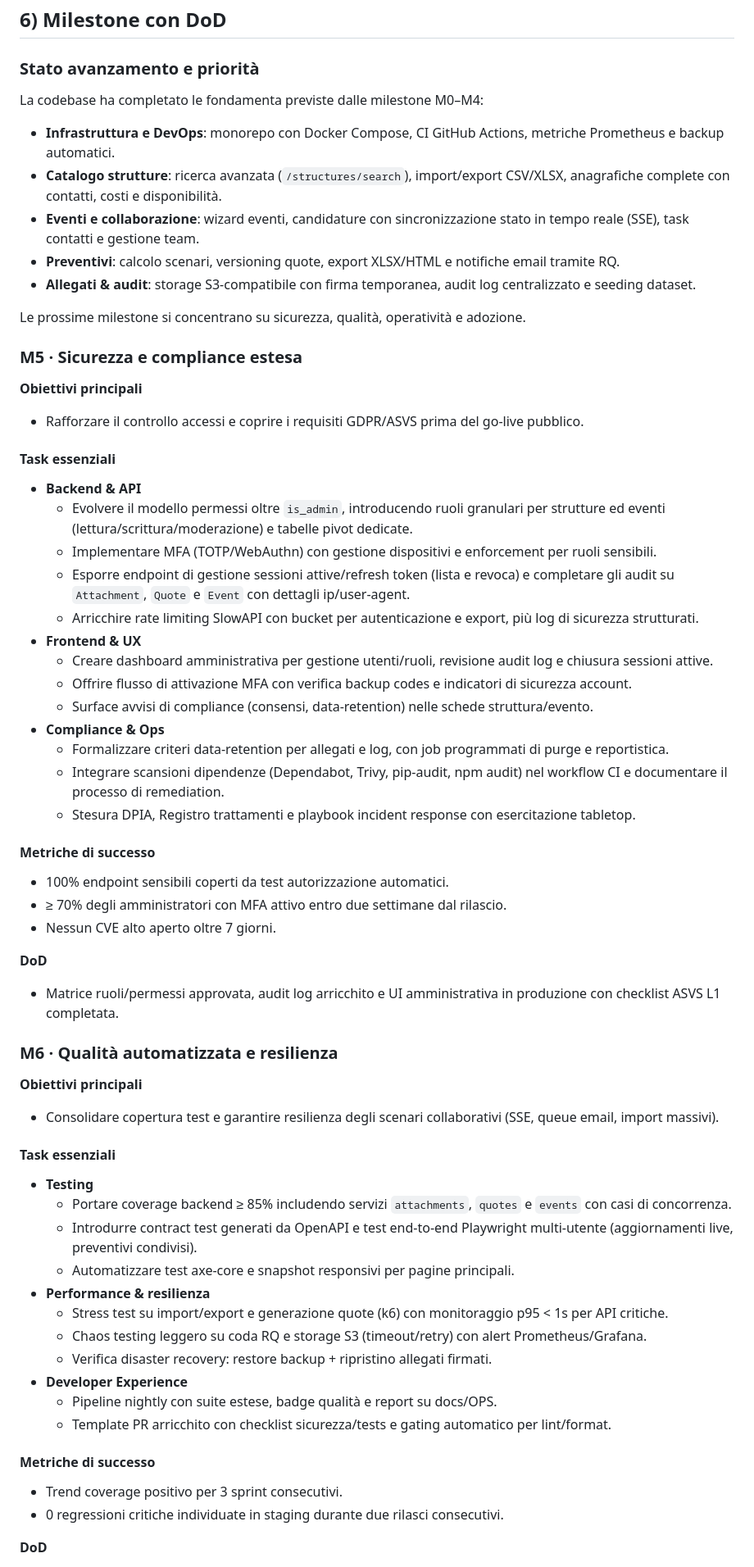
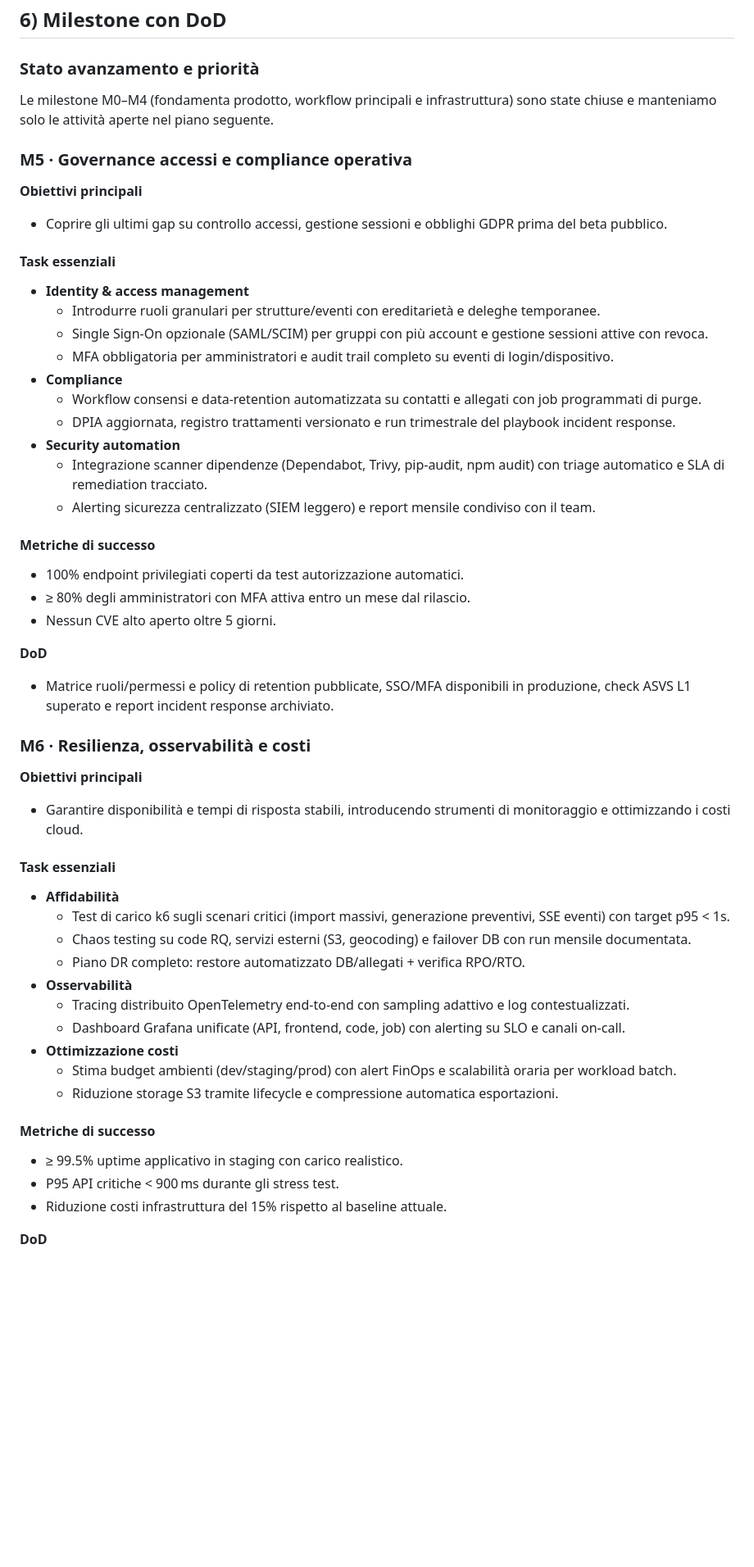
Before and after one commit to FilippoHoch/ScoutHouse, a Markdown page: ROADMAP.md, the part around the change printed below. Shown: that part at 82% size. GitHub-like rendering; blank space fills up the shorter version.

Commit message:
Refresh roadmap milestones

```diff
--- a/ROADMAP.md
+++ b/ROADMAP.md
@@ -121,72 +121,61 @@
 
 ### Stato avanzamento e priorità
 
-La codebase ha completato le fondamenta previste dalle milestone M0–M4:
+Le milestone M0–M4 (fondamenta prodotto, workflow principali e infrastruttura) sono state chiuse e manteniamo solo le attività aperte nel piano seguente.
 
-* **Infrastruttura e DevOps**: monorepo con Docker Compose, CI GitHub Actions, metriche Prometheus e backup automatici.
-* **Catalogo strutture**: ricerca avanzata (`/structures/search`), import/export CSV/XLSX, anagrafiche complete con contatti, costi e disponibilità.
-* **Eventi e collaborazione**: wizard eventi, candidature con sincronizzazione stato in tempo reale (SSE), task contatti e gestione team.
-* **Preventivi**: calcolo scenari, versioning quote, export XLSX/HTML e notifiche email tramite RQ.
-* **Allegati & audit**: storage S3-compatibile con firma temporanea, audit log centralizzato e seeding dataset.
-
-Le prossime milestone si concentrano su sicurezza, qualità, operatività e adozione.
-
-### M5 · Sicurezza e compliance estesa
+### M5 · Governance accessi e compliance operativa
 
 **Obiettivi principali**
 
-* Rafforzare il controllo accessi e coprire i requisiti GDPR/ASVS prima del go-live pubblico.
+* Coprire gli ultimi gap su controllo accessi, gestione sessioni e obblighi GDPR prima del beta pubblico.
 
 #### Task essenziali
 
-* **Backend & API**
-  * Evolvere il modello permessi oltre `is_admin`, introducendo ruoli granulari per strutture ed eventi (lettura/scrittura/moderazione) e tabelle pivot dedicate.
-  * Implementare MFA (TOTP/WebAuthn) con gestione dispositivi e enforcement per ruoli sensibili.
-  * Esporre endpoint di gestione sessioni attive/refresh token (lista e revoca) e completare gli audit su `Attachment`, `Quote` e `Event` con dettagli ip/user-agent.
-  * Arricchire rate limiting SlowAPI con bucket per autenticazione e export, più log di sicurezza strutturati.
-* **Frontend & UX**
-  * Creare dashboard amministrativa per gestione utenti/ruoli, revisione audit log e chiusura sessioni attive.
-  * Offrire flusso di attivazione MFA con verifica backup codes e indicatori di sicurezza account.
-  * Surface avvisi di compliance (consensi, data-retention) nelle schede struttura/evento.
-* **Compliance & Ops**
-  * Formalizzare criteri data-retention per allegati e log, con job programmati di purge e reportistica.
-  * Integrare scansioni dipendenze (Dependabot, Trivy, pip-audit, npm audit) nel workflow CI e documentare il processo di remediation.
-  * Stesura DPIA, Registro trattamenti e playbook incident response con esercitazione tabletop.
+* **Identity & access management**
+  * Introdurre ruoli granulari per strutture/eventi con ereditarietà e deleghe temporanee.
+  * Single Sign-On opzionale (SAML/SCIM) per gruppi con più account e gestione sessioni attive con revoca.
+  * MFA obbligatoria per amministratori e audit trail completo su eventi di login/dispositivo.
+* **Compliance**
+  * Workflow consensi e data-retention automatizzata su contatti e allegati con job programmati di purge.
+  * DPIA aggiornata, registro trattamenti versionato e run trimestrale del playbook incident response.
+* **Security automation**
+  * Integrazione scanner dipendenze (Dependabot, Trivy, pip-audit, npm audit) con triage automatico e SLA di remediation tracciato.
+  * Alerting sicurezza centralizzato (SIEM leggero) e report mensile condiviso con il team.
 
 #### Metriche di successo
 
-* 100% endpoint sensibili coperti da test autorizzazione automatici.
-* ≥ 70% degli amministratori con MFA attivo entro due settimane dal rilascio.
-* Nessun CVE alto aperto oltre 7 giorni.
+* 100% endpoint privilegiati coperti da test autorizzazione automatici.
+* ≥ 80% degli amministratori con MFA attiva entro un mese dal rilascio.
+* Nessun CVE alto aperto oltre 5 giorni.
 
 **DoD**
 
-* Matrice ruoli/permessi approvata, audit log arricchito e UI amministrativa in produzione con checklist ASVS L1 completata.
+* Matrice ruoli/permessi e policy di retention pubblicate, SSO/MFA disponibili in produzione, check ASVS L1 superato e report incident response archiviato.
 
-### M6 · Qualità automatizzata e resilienza
+### M6 · Resilienza, osservabilità e costi
 
 **Obiettivi principali**
 
-* Consolidare copertura test e garantire resilienza degli scenari collaborativi (SSE, queue email, import massivi).
+* Garantire disponibilità e tempi di risposta stabili, introducendo strumenti di monitoraggio e ottimizzando i costi cloud.
 
 #### Task essenziali
 
-* **Testing**
-  * Portare coverage backend ≥ 85% includendo servizi `attachments`, `quotes` e `events` con casi di concorrenza.
-  * Introdurre contract test generati da OpenAPI e test end-to-end Playwright multi-utente (aggiornamenti live, preventivi condivisi).
-  * Automatizzare test axe-core e snapshot responsivi per pagine principali.
-* **Performance & resilienza**
-  * Stress test su import/export e generazione quote (k6) con monitoraggio p95 < 1s per API critiche.
-  * Chaos testing leggero su coda RQ e storage S3 (timeout/retry) con alert Prometheus/Grafana.
-  * Verifica disaster recovery: restore backup + ripristino allegati firmati.
-* **Developer Experience**
-  * Pipeline nightly con suite estese, badge qualità e report su docs/OPS.
-  * Template PR arricchito con checklist sicurezza/tests e gating automatico per lint/format.
+* **Affidabilità**
+  * Test di carico k6 sugli scenari critici (import massivi, generazione preventivi, SSE eventi) con target p95 < 1s.
+  * Chaos testing su code RQ, servizi esterni (S3, geocoding) e failover DB con run mensile documentata.
+  * Piano DR completo: restore automatizzato DB/allegati + verifica RPO/RTO.
+* **Osservabilità**
+  * Tracing distribuito OpenTelemetry end-to-end con sampling adattivo e log contestualizzati.
+  * Dashboard Grafana unificate (API, frontend, code, job) con alerting su SLO e canali on-call.
+* **Ottimizzazione costi**
+  * Stima budget ambienti (dev/staging/prod) con alert FinOps e scalabilità oraria per workload batch.
+  * Riduzione storage S3 tramite lifecycle e compressione automatica esportazioni.
 
 #### Metriche di successo
 
-* Trend coverage positivo per 3 sprint consecutivi.
-* 0 regressioni critiche individuate in staging durante due rilasci consecutivi.
+* ≥ 99.5% uptime applicativo in staging con carico realistico.
+* P95 API critiche < 900 ms durante gli stress test.
+* Riduzione costi infrastruttura del 15% rispetto al baseline attuale.
 
 **DoD**
 
```
Also changed, not shown: other parts of ROADMAP.md (+40 -56 lines).
